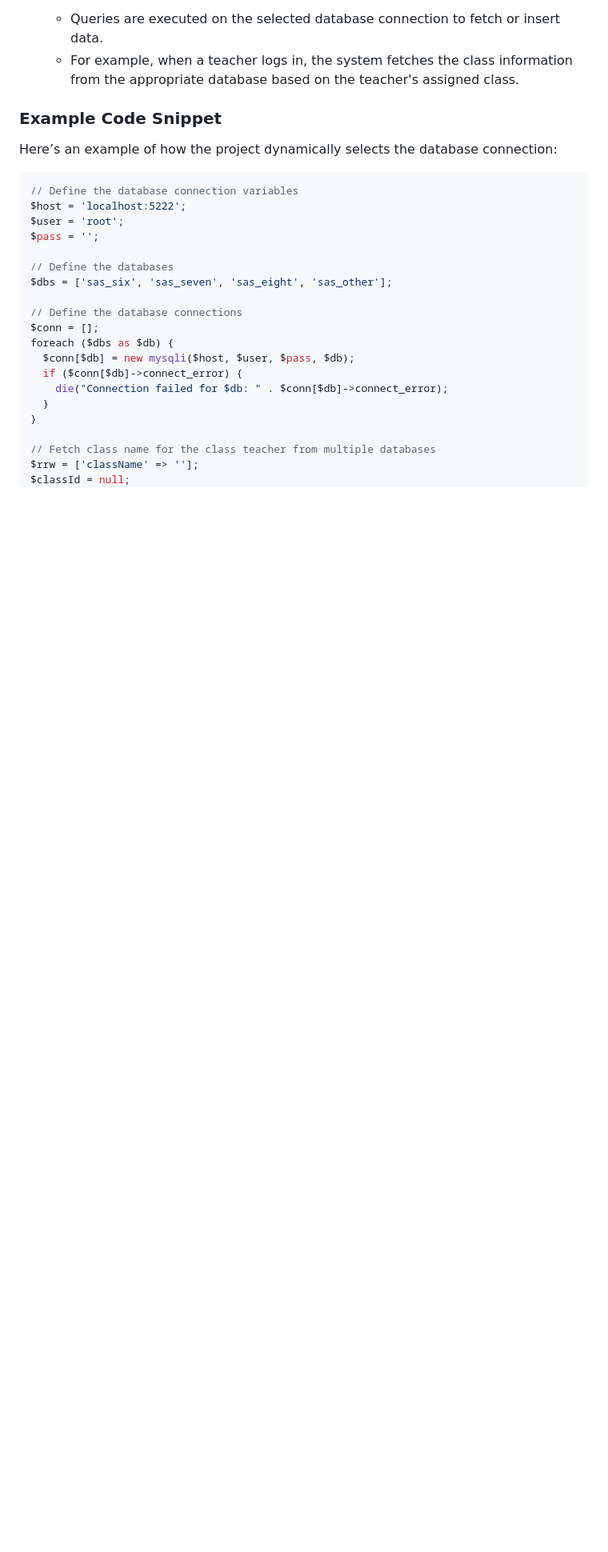
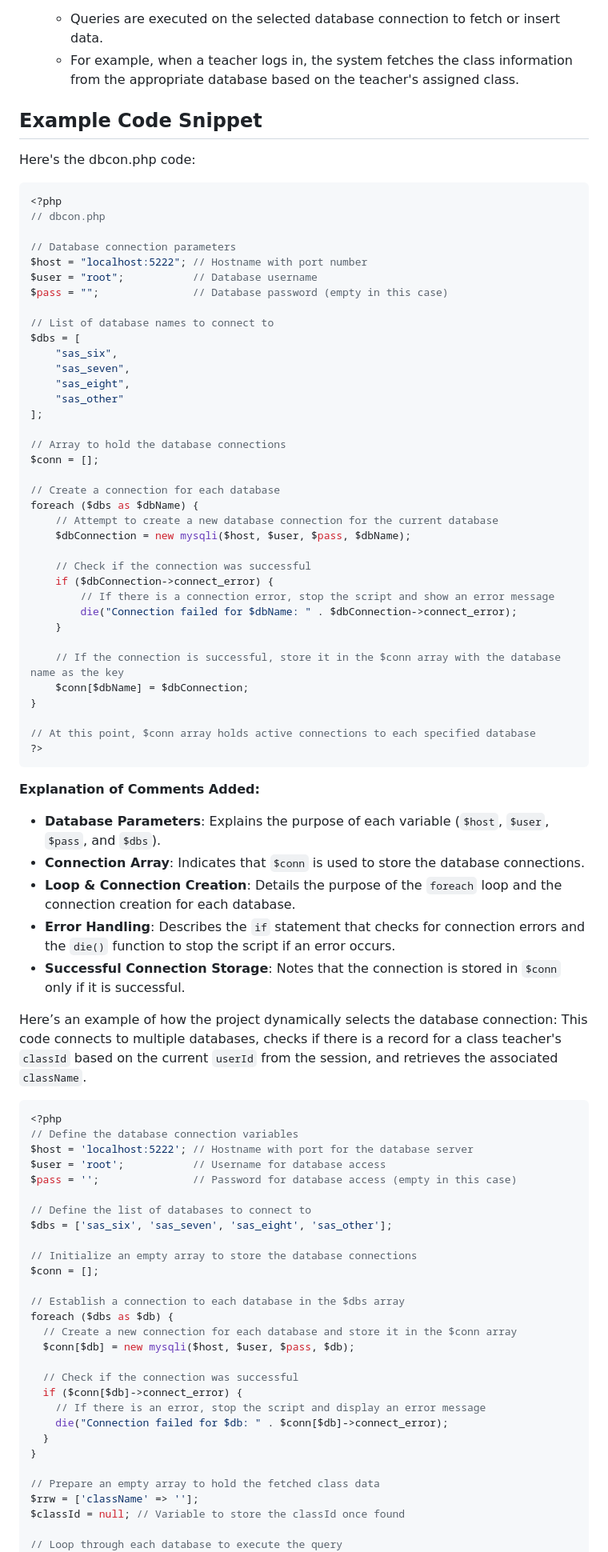
Before and after one commit to 0mehedihasan/sas, a Markdown page: README.md, the part around the change printed below. Shown: that part at 80% size. GitHub-like rendering; blank space fills up the shorter version.

````diff
--- a/README.md
+++ b/README.md
@@ -51,29 +51,83 @@ The project is designed to handle multiple databases to manage different grade l
    - Queries are executed on the selected database connection to fetch or insert data.
    - For example, when a teacher logs in, the system fetches the class information from the appropriate database based on the teacher's assigned class.
 
-### Example Code Snippet
+## Example Code Snippet
+Here's the dbcon.php code:
+```php
+<?php
+// dbcon.php
+
+// Database connection parameters
+$host = "localhost:5222"; // Hostname with port number
+$user = "root";           // Database username
+$pass = "";               // Database password (empty in this case)
+
+// List of database names to connect to
+$dbs = [
+    "sas_six",
+    "sas_seven",
+    "sas_eight",
+    "sas_other"
+];
+
+// Array to hold the database connections
+$conn = [];
+
+// Create a connection for each database
+foreach ($dbs as $dbName) {
+    // Attempt to create a new database connection for the current database
+    $dbConnection = new mysqli($host, $user, $pass, $dbName);
+
+    // Check if the connection was successful
+    if ($dbConnection->connect_error) {
+        // If there is a connection error, stop the script and show an error message
+        die("Connection failed for $dbName: " . $dbConnection->connect_error);
+    }
+
+    // If the connection is successful, store it in the $conn array with the database name as the key
+    $conn[$dbName] = $dbConnection;
+}
+
+// At this point, $conn array holds active connections to each specified database
+?>
+```
+**Explanation of Comments Added:**
+- **Database Parameters**: Explains the purpose of each variable (`$host`, `$user`, `$pass`, and `$dbs`).
+- **Connection Array**: Indicates that `$conn` is used to store the database connections.
+- **Loop & Connection Creation**: Details the purpose of the `foreach` loop and the connection creation for each database.
+- **Error Handling**: Describes the `if` statement that checks for connection errors and the `die()` function to stop the script if an error occurs.
+- **Successful Connection Storage**: Notes that the connection is stored in `$conn` only if it is successful.
 
 Here’s an example of how the project dynamically selects the database connection:
+This code connects to multiple databases, checks if there is a record for a class teacher's `classId` based on the current `userId` from the session, and retrieves the associated `className`.
+```php
+<?php
+// Define the database connection variables
+$host = 'localhost:5222'; // Hostname with port for the database server
+$user = 'root';           // Username for database access
+$pass = '';               // Password for database access (empty in this case)
 
-```php
-// Define the database connection variables
-$host = 'localhost:5222';
-$user = 'root';
-$pass = '';
-
-// Define the databases
+// Define the list of databases to connect to
 $dbs = ['sas_six', 'sas_seven', 'sas_eight', 'sas_other'];
 
-// Define the database connections
+// Initialize an empty array to store the database connections
 $conn = [];
+
+// Establish a connection to each database in the $dbs array
 foreach ($dbs as $db) {
+  // Create a new connection for each database and store it in the $conn array
   $conn[$db] = new mysqli($host, $user, $pass, $db);
+
+  // Check if the connection was successful
   if ($conn[$db]->connect_error) {
+    // If there is an error, stop the script and display an error message
     die("Connection failed for $db: " . $conn[$db]->connect_error);
   }
 }
 
-// Fetch class name for the class teacher from multiple databases
+// Prepare an empty array to hold the fetched class data
 $rrw = ['className' => ''];
-$classId = null;
+$classId = null; // Variable to store the classId once found
+
+// Loop through each database to execute the query
 foreach ($dbs as $dbKey) {
````
Also changed, not shown: other parts of README.md (+18 -0 lines).
